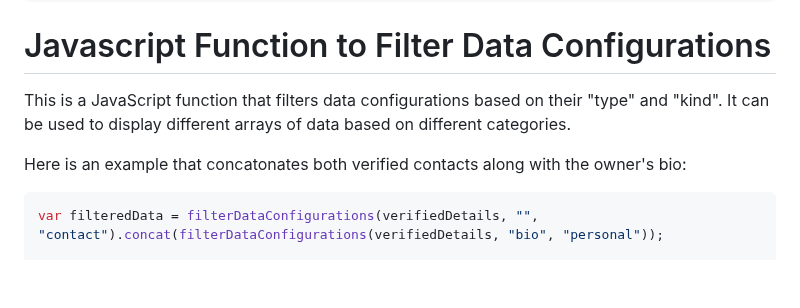
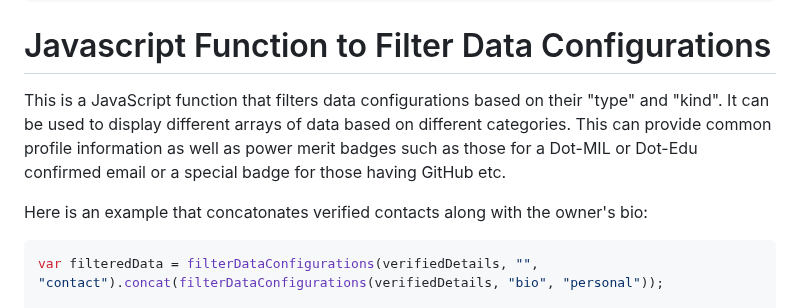
Before and after one commit to jtayler/trusted, a Markdown page: README.md, the part around the change. GitHub-like rendering; blank space fills up the shorter version.

````diff
--- a/README.md
+++ b/README.md
@@ -72,9 +72,9 @@ photo.addClass(getPhotoBorderColor('<%= user.authorRank %>'));
 
 # Javascript Function to Filter Data Configurations
 
-This is a JavaScript function that filters data configurations based on their "type" and "kind". It can be used to display different arrays of data based on different categories.
+This is a JavaScript function that filters data configurations based on their "type" and "kind". It can be used to display different arrays of data based on different categories. This can provide common profile information as well as power merit badges such as those for a Dot-MIL or Dot-Edu confirmed email or a special badge for those having GitHub etc.
 
-Here is an example that concatonates both verified contacts along with the owner's bio:
+Here is an example that concatonates verified contacts along with the owner's bio:
 
 ```javascript
 var filteredData = filterDataConfigurations(verifiedDetails, "", "contact").concat(filterDataConfigurations(verifiedDetails, "bio", "personal"));
````
